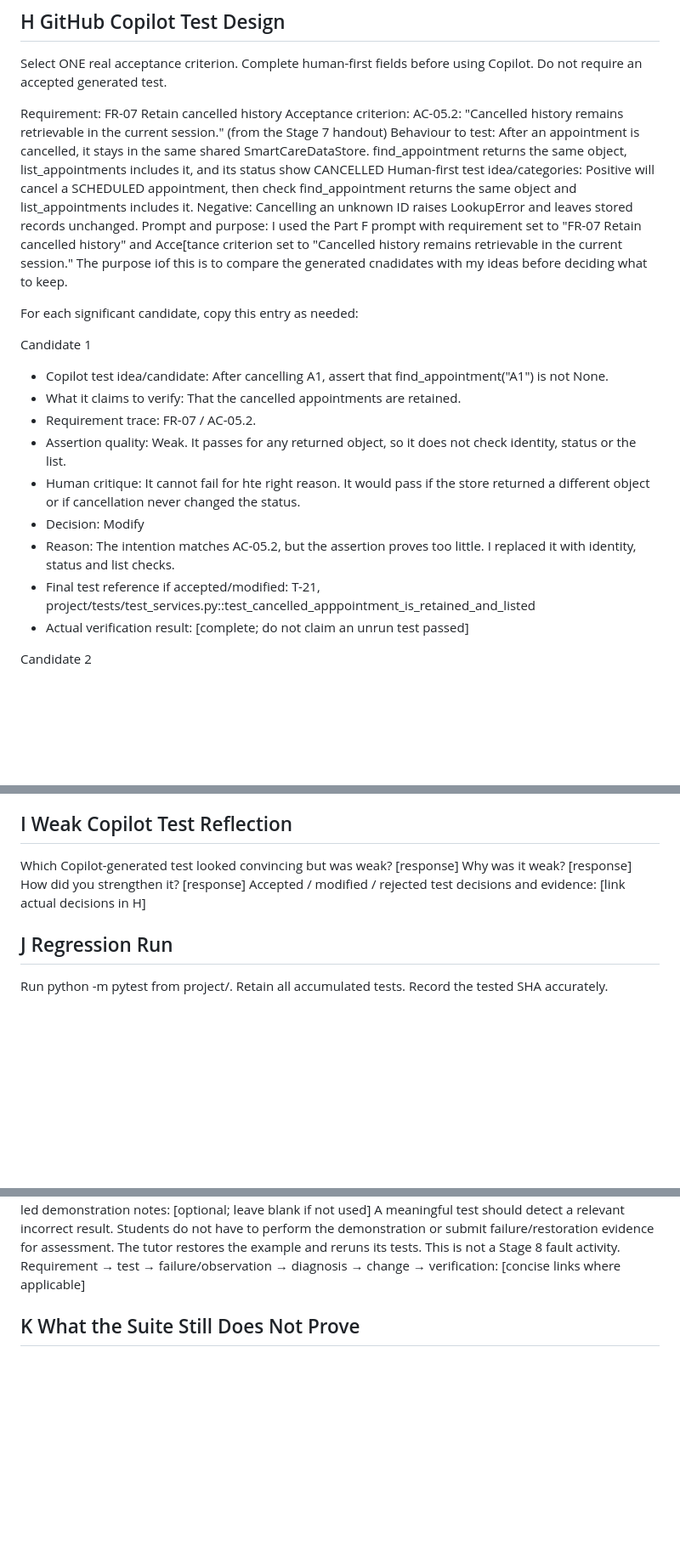
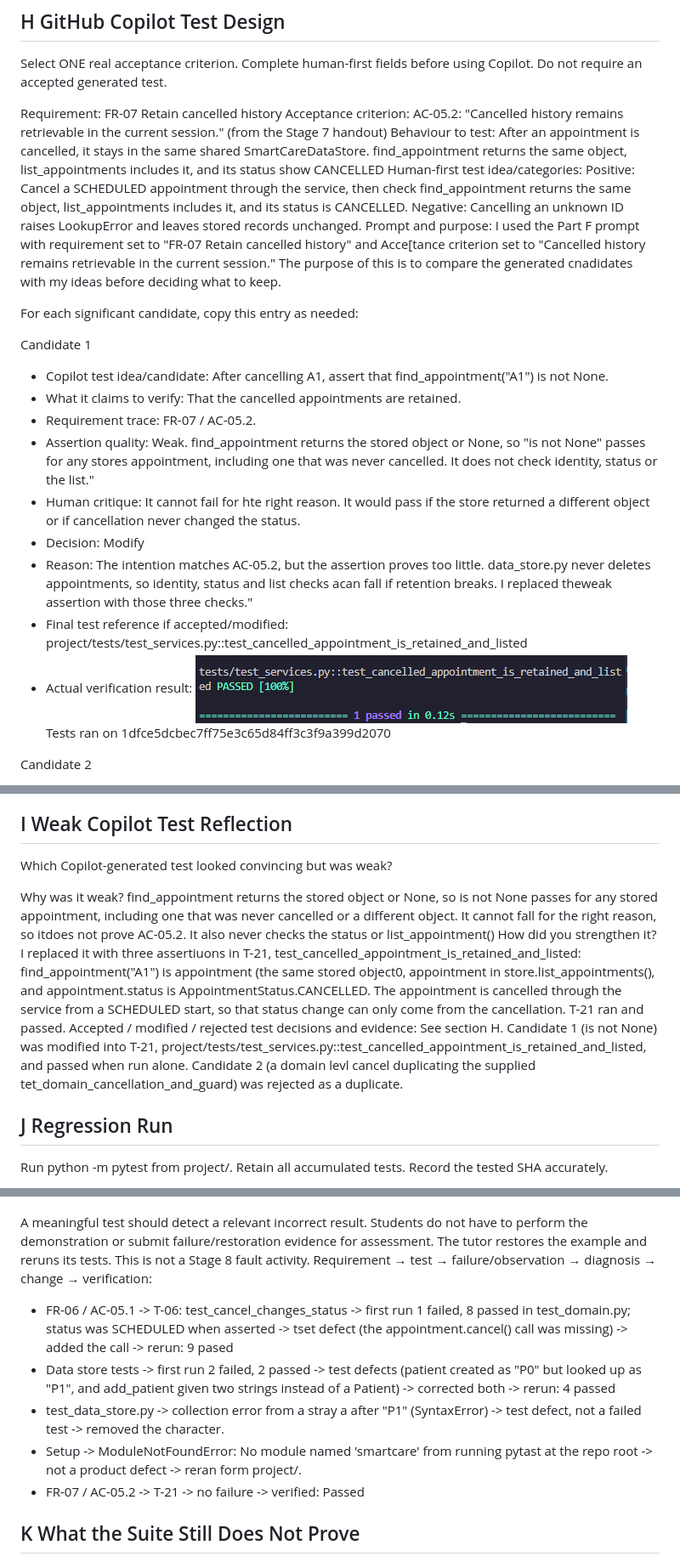
Before and after one commit to linhvantran/st1-assignment-3, a Markdown page: stage07/stage07_activities_and_evidence.md, 3 parts joined by grey strips. Shown at 85% size. Rendered like a GitHub page; blank space fills up the shorter version.

```diff
--- a/stage07/stage07_activities_and_evidence.md
+++ b/stage07/stage07_activities_and_evidence.md
@@ -238,8 +238,8 @@ Select ONE real acceptance criterion. Complete human-first fields before using C
 Requirement: FR-07 Retain cancelled history
 Acceptance criterion: AC-05.2: "Cancelled history remains retrievable in the current session." (from the Stage 7 handout)
 Behaviour to test: After an appointment is cancelled, it stays in the same shared SmartCareDataStore. find_appointment returns the same object, list_appointments includes it, and its status show CANCELLED
-Human-first test idea/categories: Positive will cancel a SCHEDULED appointment, then check find_appointment returns the same object and list_appointments includes it. Negative: Cancelling an unknown ID raises LookupError and leaves stored records unchanged.
-Prompt and purpose: I used the Part F prompt with requirement set to "FR-07 Retain cancelled history" and Acce[tance criterion set to "Cancelled history remains retrievable in the current session." The purpose iof this is to compare the generated cnadidates with my ideas before deciding what to keep.
+Human-first test idea/categories: Positive: Cancel a SCHEDULED appointment through the service, then check find_appointment returns the same object, list_appointments includes it, and its status is CANCELLED. Negative: Cancelling an unknown ID raises LookupError and leaves stored records unchanged.
+Prompt and purpose: I used the Part F prompt with requirement set to "FR-07 Retain cancelled history" and Acce[tance criterion set to "Cancelled history remains retrievable in the current session." The purpose of this is to compare the generated cnadidates with my ideas before deciding what to keep.
 
 For each significant candidate, copy this entry as needed:
 
@@ -248,12 +248,12 @@ Candidate 1
 - Copilot test idea/candidate: After cancelling A1, assert that find_appointment("A1") is not None.
 - What it claims to verify: That the cancelled appointments are retained.
 - Requirement trace: FR-07 / AC-05.2.
-- Assertion quality: Weak. It passes for any returned object, so it does not check identity, status or the list.
+- Assertion quality: Weak. find_appointment returns the stored object or None, so "is not None" passes for any stores appointment, including one that was never cancelled. It does not check identity, status or the list."
 - Human critique: It cannot fail for hte right reason. It would pass if the store returned a different object or if cancellation never changed the status.
 - Decision: Modify
-- Reason: The intention matches AC-05.2, but the assertion proves too little. I replaced it with identity, status and list checks.
-- Final test reference if accepted/modified: T-21, project/tests/test_services.py::test_cancelled_apppointment_is_retained_and_listed
-- Actual verification result: [complete; do not claim an unrun test passed]
+- Reason: The intention matches AC-05.2, but the assertion proves too little. data_store.py never deletes appointments, so identity, status and list checks acan fall if retention breaks. I replaced theweak assertion with those three checks."
+- Final test reference if accepted/modified: project/tests/test_services.py::test_cancelled_appointment_is_retained_and_listed
+- Actual verification result: ![Candidate 1 Verification](<Screenshot 2026-11-04 193259.png>) Tests ran on 1dfce5dcbec7ff75e3c65d84ff3c3f9a399d2070
 
 Candidate 2
 - Copilot test idea/candidate: Cancel an appointment, create a new SmartCareDataStore form saved data, and assert the cancelled appointment still exists.
@@ -270,10 +270,12 @@ Before accepting: traces to a requirement/criterion; can fail for the right reas
 
 ## I Weak Copilot Test Reflection
 
-Which Copilot-generated test looked convincing but was weak? [response]
-Why was it weak? [response]
-How did you strengthen it? [response]
-Accepted / modified / rejected test decisions and evidence: [link actual decisions in H]
+Which Copilot-generated test looked convincing but was weak?
+
+
+Why was it weak? find_appointment returns the stored object or None, so is not None passes for any stored appointment, including one that was never cancelled or a different object. It cannot fall for  the right reason, so itdoes not prove AC-05.2. It also never checks the status or list_appointment()
+How did you strengthen it? I replaced it with three assertiuons in T-21, test_cancelled_appointment_is_retained_and_listed: find_appointment("A1") is appointment (the same stored object0, appointment in store.list_appointments(), and appointment.status is AppointmentStatus.CANCELLED. The appointment is cancelled through the service from a SCHEDULED start, so that status change can only come from the cancellation. T-21 ran and passed.
+Accepted / modified / rejected test decisions and evidence: See section H. Candidate 1 (is not None) was modified into T-21, project/tests/test_services.py::test_cancelled_appointment_is_retained_and_listed, and passed when run alone. Candidate 2 (a domain levl cancel duplicating the supplied tet_domain_cancellation_and_guard) was rejected as a duplicate.
 
 ## J Regression Run
 
@@ -287,6 +305,13 @@ Individual test runs and changed-order independence evidence: [commands, results
 Optional tutor-led demonstration notes: [optional; leave blank if not used]
+
 A meaningful test should detect a relevant incorrect result. Students do not have to perform the demonstration or submit failure/restoration evidence for assessment. The tutor restores the example and reruns its tests. This is not a Stage 8 fault activity.
-Requirement → test → failure/observation → diagnosis → change → verification: [concise links where applicable]
+Requirement → test → failure/observation → diagnosis → change → verification:
+
+- FR-06 / AC-05.1 -> T-06: test_cancel_changes_status -> first run 1 failed, 8 passed in test_domain.py; status was SCHEDULED when asserted -> tset defect (the appointment.cancel() call was missing) -> added the call -> rerun: 9 pased
+- Data store tests -> first run 2 failed, 2 passed -> test defects (patient created as "P0" but looked up as "P1", and add_patient given two strings instead of a Patient) -> corrected both -> rerun: 4 passed
+- test_data_store.py -> collection error from a stray a after "P1" (SyntaxError) -> test defect, not a failed test -> removed the character.
+- Setup -> ModuleNotFoundError: No module named 'smartcare' from running pytast at the repo root -> not a product defect -> reran form project/.
+- FR-07 / AC-05.2 -> T-21 -> no failure -> verified: Passed
 
 ## K What the Suite Still Does Not Prove
 
```
Also changed, not shown: other parts of stage07/stage07_activities_and_evidence.md (+69 -53 lines), stage07/Screenshot 2026-11-04 201436.png (added), stage07/Screenshot 2026-11-04 201832.png (added), stage07/Screenshot 2026-11-04 201956.png (added).
